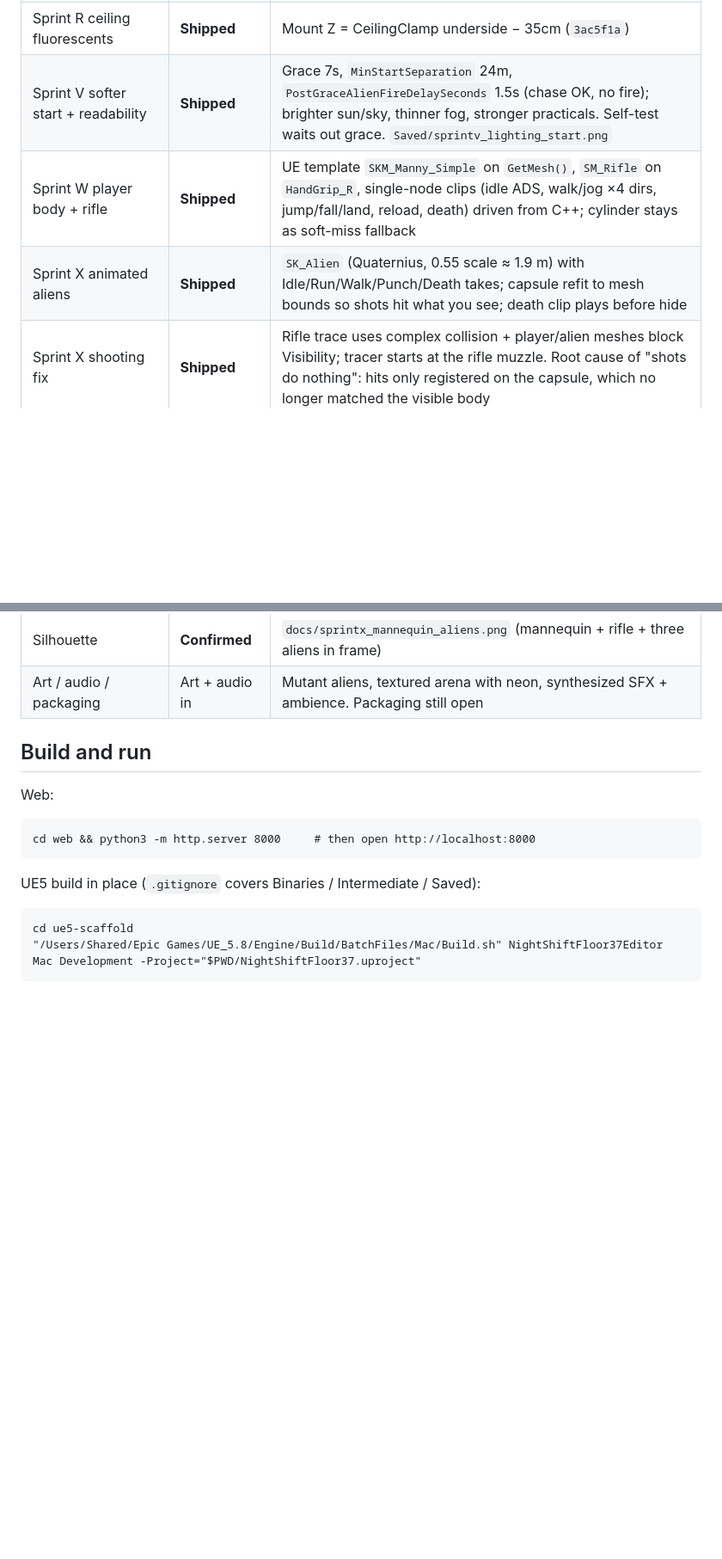
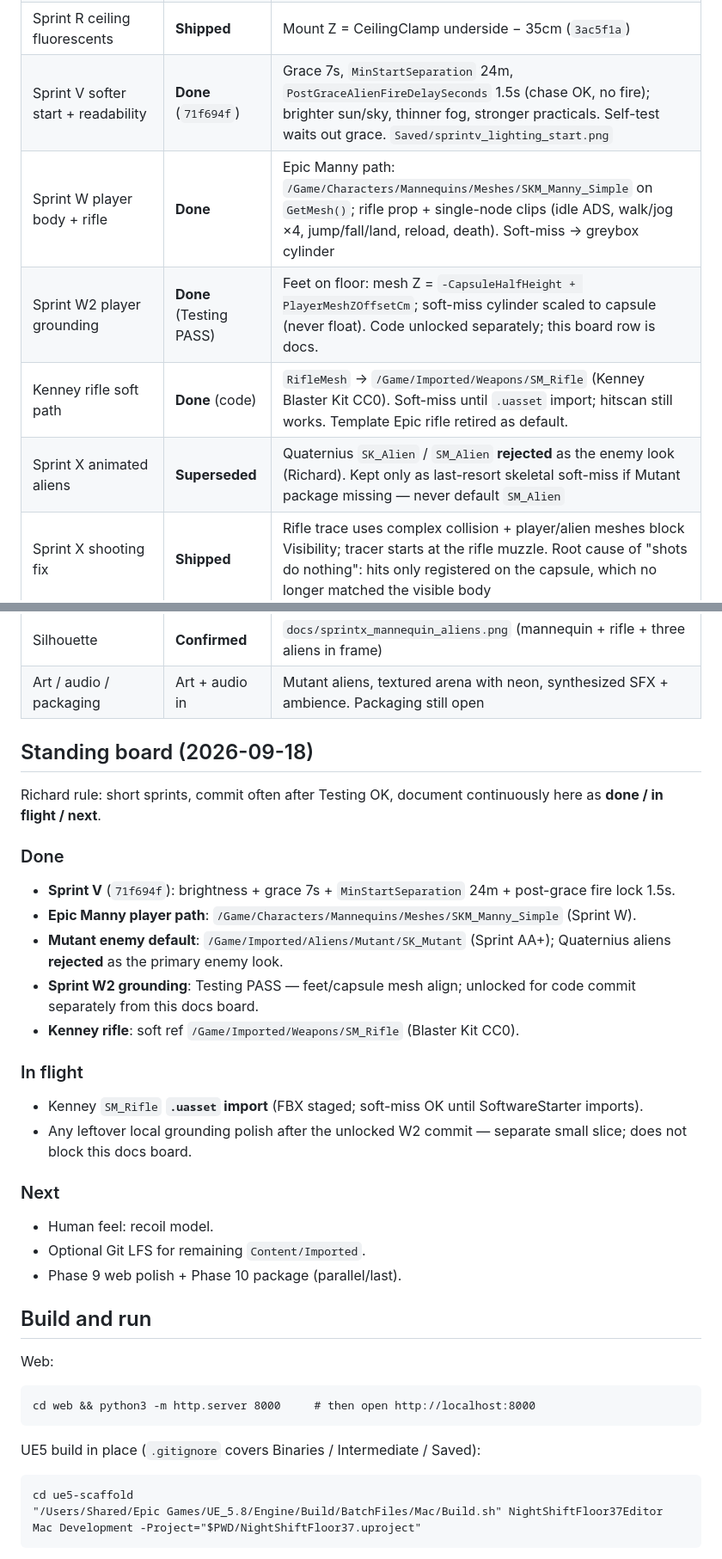
Before and after one commit to RichardGarza/night-shift-floor-37, a Markdown page: PROJECT_MAP.md, 2 parts joined by grey strips. Shown at 86% size. Rendered like a GitHub page; blank space fills up the shorter version.

Commit message:
docs: PHASE8_WIRE / PROJECT_MAP for Mutant Manny rifle paths

```diff
--- a/PROJECT_MAP.md
+++ b/PROJECT_MAP.md
@@ -87,9 +87,11 @@ Cross-references: GameMode pushes `UGameConfig` into everything at BeginPlay. Bo
 | Sprint O mesh cache | **Shipped** | `ResolvePhase8LoadedMeshes` — one LoadSynchronous batch; Cached* reuse |
 | Sprint Q server racks | **Shipped** | `ServerRackPropMesh` on Rack* volumes; Kenney CC0 — `/Game/Imported/Props/Office/SM_ServerRack` **imported** |
 | Sprint R ceiling fluorescents | **Shipped** | Mount Z = CeilingClamp underside − 35cm (`3ac5f1a`) |
-| Sprint V softer start + readability | **Shipped** | Grace 7s, `MinStartSeparation` 24m, `PostGraceAlienFireDelaySeconds` 1.5s (chase OK, no fire); brighter sun/sky, thinner fog, stronger practicals. Self-test waits out grace. `Saved/sprintv_lighting_start.png` |
-| Sprint W player body + rifle | **Shipped** | UE template `SKM_Manny_Simple` on `GetMesh()`, `SM_Rifle` on `HandGrip_R`, single-node clips (idle ADS, walk/jog ×4 dirs, jump/fall/land, reload, death) driven from C++; cylinder stays as soft-miss fallback |
-| Sprint X animated aliens | **Shipped** | `SK_Alien` (Quaternius, 0.55 scale ≈ 1.9 m) with Idle/Run/Walk/Punch/Death takes; capsule refit to mesh bounds so shots hit what you see; death clip plays before hide |
+| Sprint V softer start + readability | **Done** (`71f694f`) | Grace 7s, `MinStartSeparation` 24m, `PostGraceAlienFireDelaySeconds` 1.5s (chase OK, no fire); brighter sun/sky, thinner fog, stronger practicals. Self-test waits out grace. `Saved/sprintv_lighting_start.png` |
+| Sprint W player body + rifle | **Done** | Epic Manny path: `/Game/Characters/Mannequins/Meshes/SKM_Manny_Simple` on `GetMesh()`; rifle prop + single-node clips (idle ADS, walk/jog ×4, jump/fall/land, reload, death). Soft-miss → greybox cylinder |
+| Sprint W2 player grounding | **Done** (Testing PASS) | Feet on floor: mesh Z = `-CapsuleHalfHeight + PlayerMeshZOffsetCm`; soft-miss cylinder scaled to capsule (never float). Code unlocked separately; this board row is docs. |
+| Kenney rifle soft path | **Done** (code) | `RifleMesh` → `/Game/Imported/Weapons/SM_Rifle` (Kenney Blaster Kit CC0). Soft-miss until `.uasset` import; hitscan still works. Template Epic rifle retired as default. |
+| Sprint X animated aliens | **Superseded** | Quaternius `SK_Alien` / `SM_Alien` **rejected** as the enemy look (Richard). Kept only as last-resort skeletal soft-miss if Mutant package missing — never default `SM_Alien` |
 | Sprint X shooting fix | **Shipped** | Rifle trace uses complex collision + player/alien meshes block Visibility; tracer starts at the rifle muzzle. Root cause of "shots do nothing": hits only registered on the capsule, which no longer matched the visible body |
 | Sprint X lighting lift | **Shipped** | Sun 5.0 / sky 1.6 / fog 0.009, practicals 600 cd, floor/concrete albedo ×2.5, `ExposureBiasEV` 0.6 on the camera. `docs/sprintx_mannequin_aliens.png` |
 | Sprint Y enemies + sprint-fire + ramp | **Shipped** | Aliens face the player and plant to shoot, committed obstacle steering; firing drops sprint to walk; kill/time difficulty ramp 2→6 aliens, 10→35 % accuracy, 3.0→1.2 s bursts with HUD `Threat N / 5`. `ue5-scaffold/SPRINT_Y_ENEMIES_RAMP.md` |
@@ -106,6 +108,27 @@ Cross-references: GameMode pushes `UGameConfig` into everything at BeginPlay. Bo
 | UE5 feel | Needs human | Recoil accumulate vs self-cancel still open |
 | Silhouette | **Confirmed** | `docs/sprintx_mannequin_aliens.png` (mannequin + rifle + three aliens in frame) |
 | Art / audio / packaging | Art + audio in | Mutant aliens, textured arena with neon, synthesized SFX + ambience. Packaging still open |
+
+
+## Standing board (2026-09-18)
+
+Richard rule: short sprints, commit often after Testing OK, document continuously here as **done / in flight / next**.
+
+### Done
+- **Sprint V** (`71f694f`): brightness + grace 7s + `MinStartSeparation` 24m + post-grace fire lock 1.5s.
+- **Epic Manny player path**: `/Game/Characters/Mannequins/Meshes/SKM_Manny_Simple` (Sprint W).
+- **Mutant enemy default**: `/Game/Imported/Aliens/Mutant/SK_Mutant` (Sprint AA+); Quaternius aliens **rejected** as the primary enemy look.
+- **Sprint W2 grounding**: Testing PASS — feet/capsule mesh align; unlocked for code commit separately from this docs board.
+- **Kenney rifle**: soft ref `/Game/Imported/Weapons/SM_Rifle` (Blaster Kit CC0).
+
+### In flight
+- Kenney `SM_Rifle` **`.uasset` import** (FBX staged; soft-miss OK until SoftwareStarter imports).
+- Any leftover local grounding polish after the unlocked W2 commit — separate small slice; does not block this docs board.
+
+### Next
+- Human feel: recoil model.
+- Optional Git LFS for remaining `Content/Imported`.
+- Phase 9 web polish + Phase 10 package (parallel/last).
 
 ## Build and run
 
```
Also changed, not shown: other parts of PROJECT_MAP.md (+8 -4 lines), ue5-scaffold/PHASE8_WIRE.md (+17 -0 lines).
